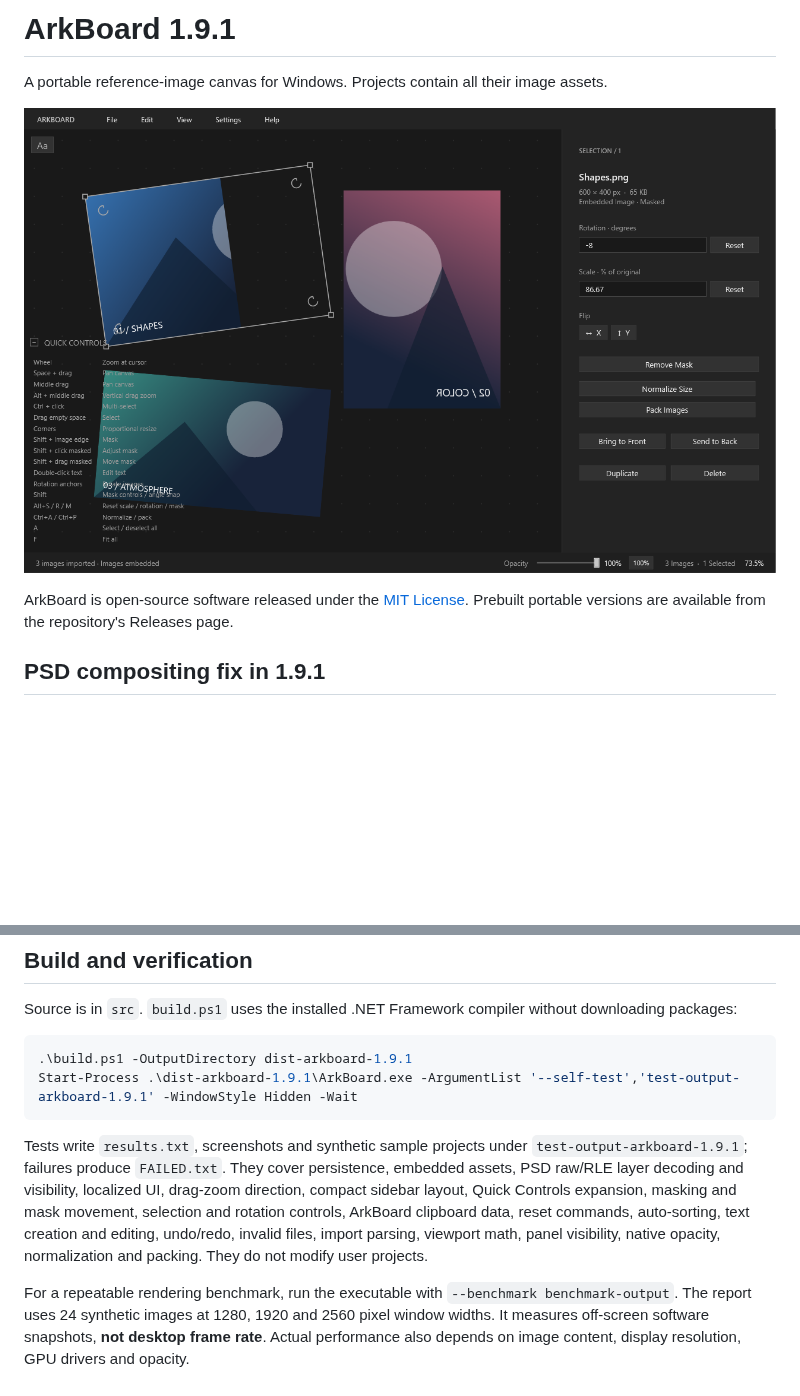
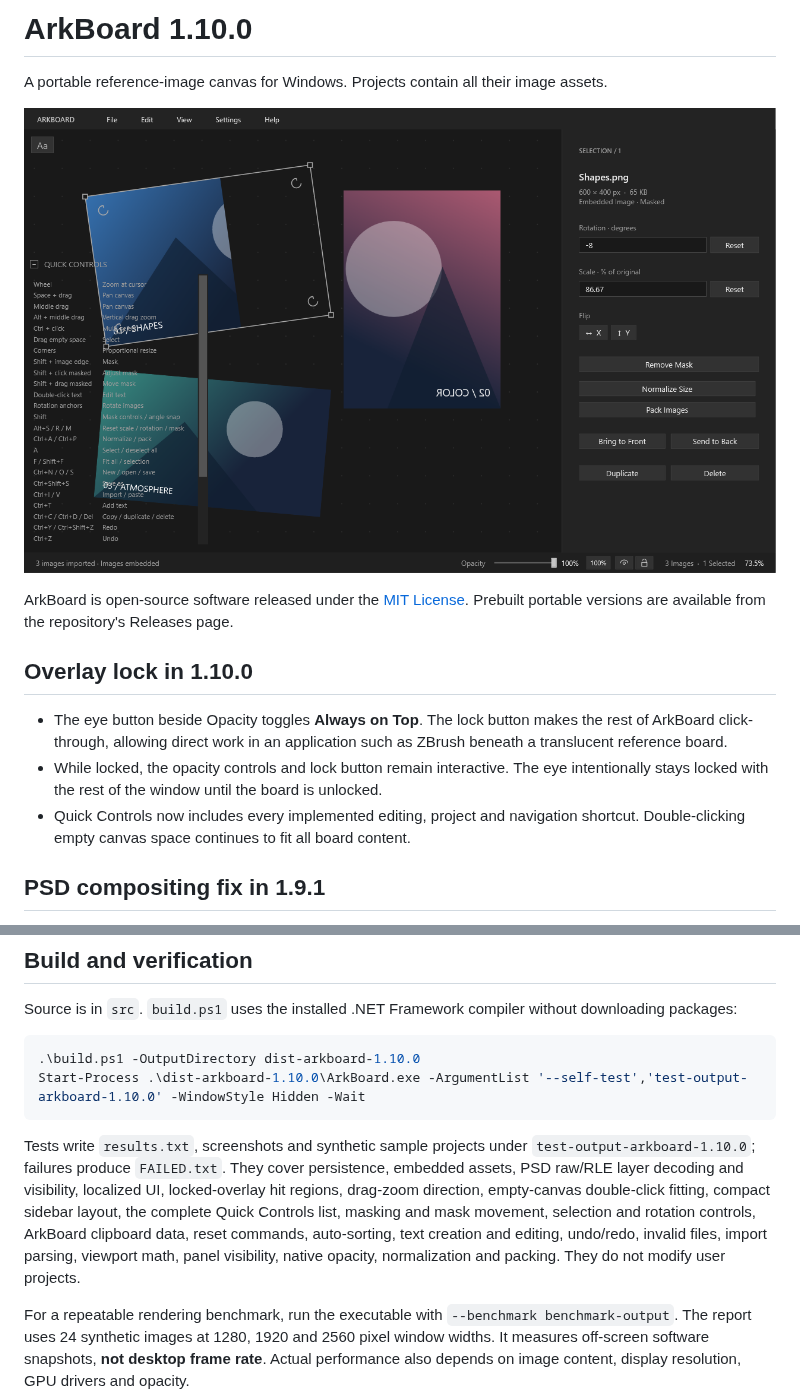
Before and after one commit to MaxPuliero/ArkBoard, a Markdown page: README.md, 2 parts joined by grey strips. Rendered like a GitHub page; pictures changed too: docs/arkboard-canvas.png; blank space fills up the shorter version.

Commit message:
Add click-through overlay lock

````diff
--- a/README.md
+++ b/README.md
@@ -1,10 +1,16 @@
-# ArkBoard 1.9.1
+# ArkBoard 1.10.0
 
 A portable reference-image canvas for Windows. Projects contain all their image assets.
 
 ![ArkBoard canvas](docs/arkboard-canvas.png)
 
 ArkBoard is open-source software released under the [MIT License](LICENSE). Prebuilt portable versions are available from the repository's Releases page.
+
+## Overlay lock in 1.10.0
+
+- The eye button beside Opacity toggles **Always on Top**. The lock button makes the rest of ArkBoard click-through, allowing direct work in an application such as ZBrush beneath a translucent reference board.
+- While locked, the opacity controls and lock button remain interactive. The eye intentionally stays locked with the rest of the window until the board is unlocked.
+- Quick Controls now includes every implemented editing, project and navigation shortcut. Double-clicking empty canvas space continues to fit all board content.
 
 ## PSD compositing fix in 1.9.1
 
@@ -164,11 +170,11 @@ Saving writes a temporary file beside the destination and replaces the project a
 Source is in `src`. `build.ps1` uses the installed .NET Framework compiler without downloading packages:
 
 ```powershell
-.\build.ps1 -OutputDirectory dist-arkboard-1.9.1
-Start-Process .\dist-arkboard-1.9.1\ArkBoard.exe -ArgumentList '--self-test','test-output-arkboard-1.9.1' -WindowStyle Hidden -Wait
+.\build.ps1 -OutputDirectory dist-arkboard-1.10.0
+Start-Process .\dist-arkboard-1.10.0\ArkBoard.exe -ArgumentList '--self-test','test-output-arkboard-1.10.0' -WindowStyle Hidden -Wait
 ```
 
-Tests write `results.txt`, screenshots and synthetic sample projects under `test-output-arkboard-1.9.1`; failures produce `FAILED.txt`. They cover persistence, embedded assets, PSD raw/RLE layer decoding and visibility, localized UI, drag-zoom direction, compact sidebar layout, Quick Controls expansion, masking and mask movement, selection and rotation controls, ArkBoard clipboard data, reset commands, auto-sorting, text creation and editing, undo/redo, invalid files, import parsing, viewport math, panel visibility, native opacity, normalization and packing. They do not modify user projects.
+Tests write `results.txt`, screenshots and synthetic sample projects under `test-output-arkboard-1.10.0`; failures produce `FAILED.txt`. They cover persistence, embedded assets, PSD raw/RLE layer decoding and visibility, localized UI, locked-overlay hit regions, drag-zoom direction, empty-canvas double-click fitting, compact sidebar layout, the complete Quick Controls list, masking and mask movement, selection and rotation controls, ArkBoard clipboard data, reset commands, auto-sorting, text creation and editing, undo/redo, invalid files, import parsing, viewport math, panel visibility, native opacity, normalization and packing. They do not modify user projects.
 
 
 For a repeatable rendering benchmark, run the executable with `--benchmark benchmark-output`. The report uses 24 synthetic images at 1280, 1920 and 2560 pixel window widths. It measures off-screen software snapshots, **not desktop frame rate**. Actual performance also depends on image content, display resolution, GPU drivers and opacity.
````
Also changed, not shown: AGENTS.md (+1 -1 lines), 5 other files.
